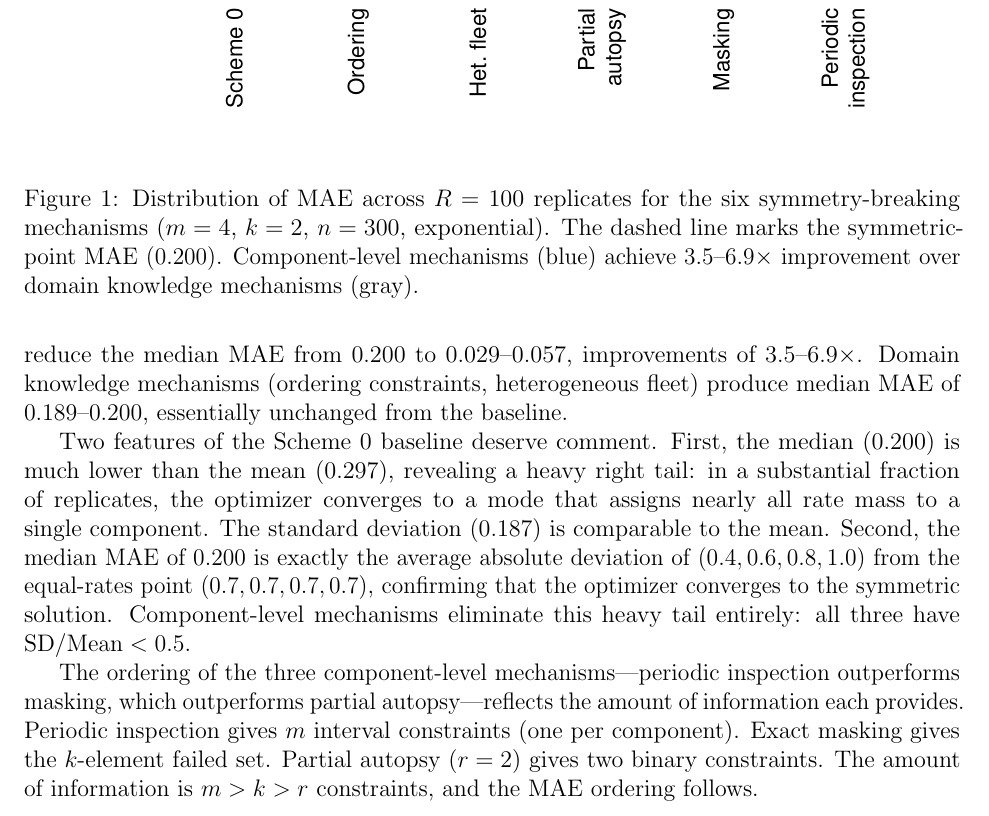
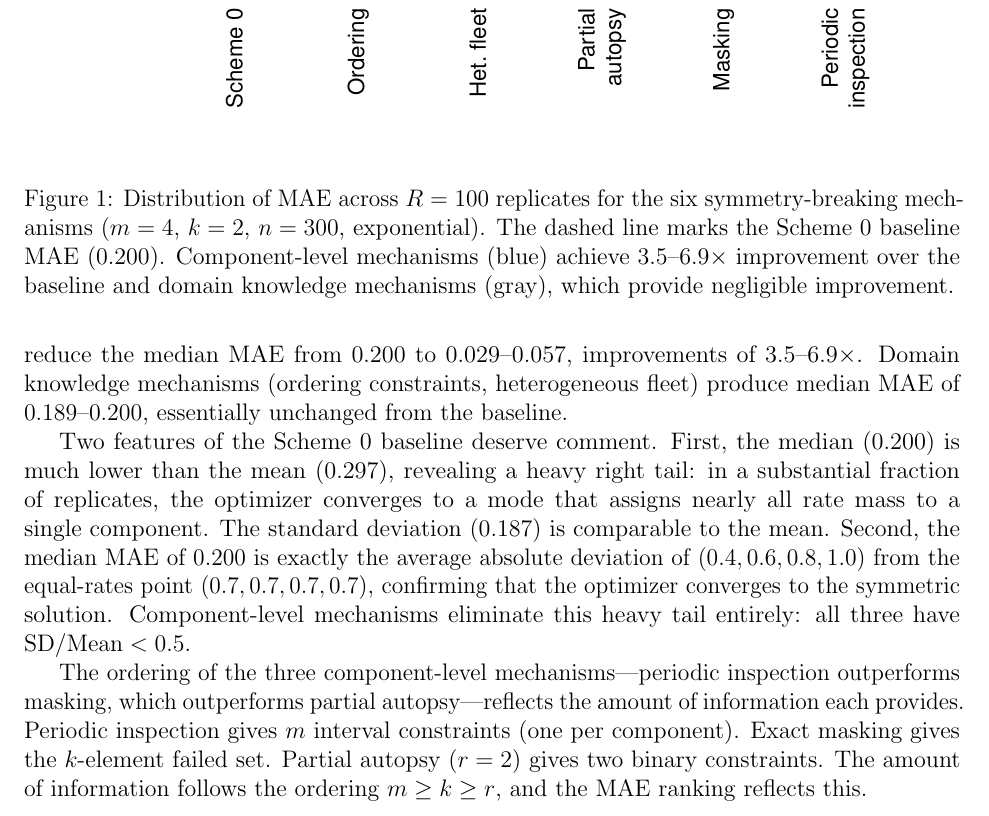
Before and after one commit to queelius/kofn, a LaTeX paper (paper/paper.tex): part of page 11 of 21, cut so that both start at the same text. Compiled offline with pdfLaTeX.

Commit message:
Fix 3 minor issues from second review
- Weibull MAE: 0.478 -> 0.472 (matched precomputed data)
- Fig 1 caption: Scheme 0 is the baseline, not a domain knowledge mechanism
- Section 5.2: m > k > r (strict) -> m >= k >= r (correct for k=r=2)

Second review recommendation: minor-revision (upgraded from major).

Co-Authored-By: Claude Opus 4.6 (1M context) <noreply@anthropic.com>

```diff
--- a/paper/paper.tex
+++ b/paper/paper.tex
@@ -740,9 +740,10 @@ Periodic ($\delta{=}0.5$) & 0.029 & 0.032 & 0.014 & [0.023, 0.041] &
 \includegraphics[width=\textwidth]{figures/fig1_mechanism_comparison.pdf}
 \caption{Distribution of MAE across $R = 100$ replicates for the six
   symmetry-breaking mechanisms ($m = 4$, $k = 2$, $n = 300$, exponential).
-  The dashed line marks the symmetric-point MAE ($0.200$).  Component-level
-  mechanisms (blue) achieve $3.5$--$6.9\times$ improvement over domain
-  knowledge mechanisms (gray).}\label{fig:mechanism-comparison}
+  The dashed line marks the Scheme~0 baseline MAE ($0.200$).  Component-level
+  mechanisms (blue) achieve $3.5$--$6.9\times$ improvement over the baseline
+  and domain knowledge mechanisms (gray), which provide negligible
+  improvement.}\label{fig:mechanism-comparison}
 \end{figure}
 
 The results confirm that component-level mechanisms dramatically outperform domain knowledge.  Component-level mechanisms
@@ -768,8 +769,8 @@ outperforms masking, which outperforms partial autopsy---reflects the
 amount of information each provides.  Periodic inspection gives $m$
 interval constraints (one per component).  Exact masking gives the
 $k$-element failed set.  Partial autopsy ($r = 2$) gives two binary
-constraints.  The amount of information is $m > k > r$ constraints, and
-the MAE ordering follows.
+constraints.  The amount of information follows the ordering
+$m \geq k \geq r$, and the MAE ranking reflects this.
 
 \subsection{Sensitivity analyses}\label{sec:sensitivity}
 
```
Also changed, not shown: .papermill/reviews/2026-03-31/review.md (added), paper/paper.tex (2 more changed lines).
